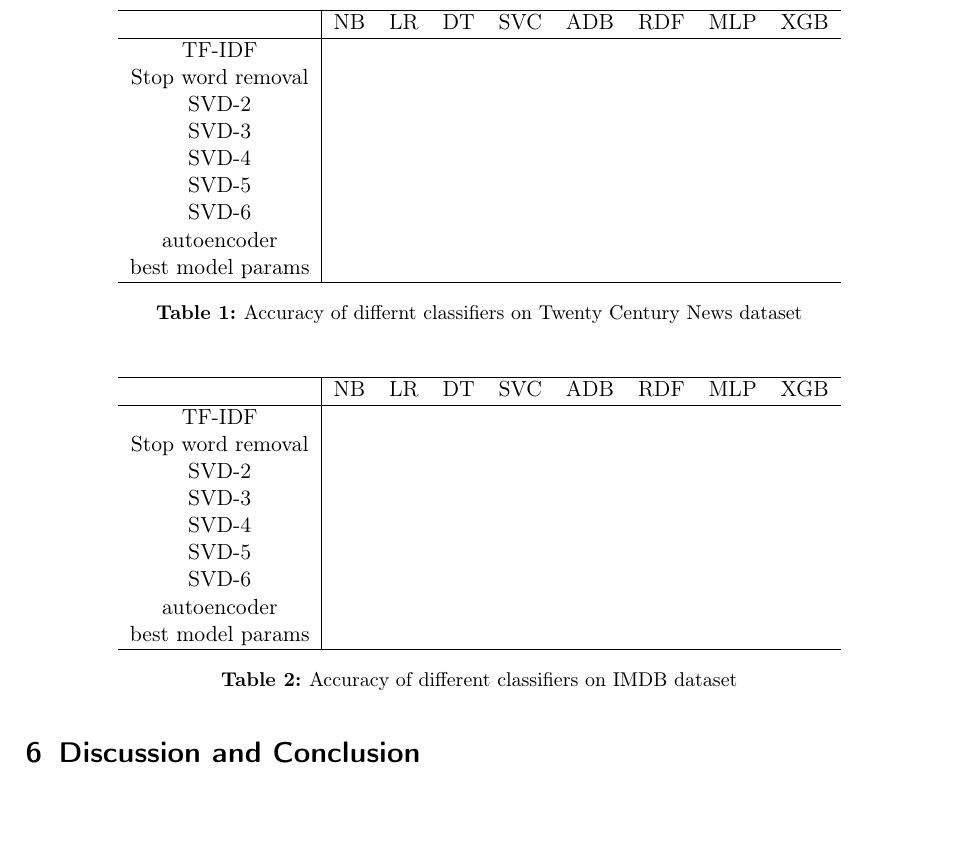
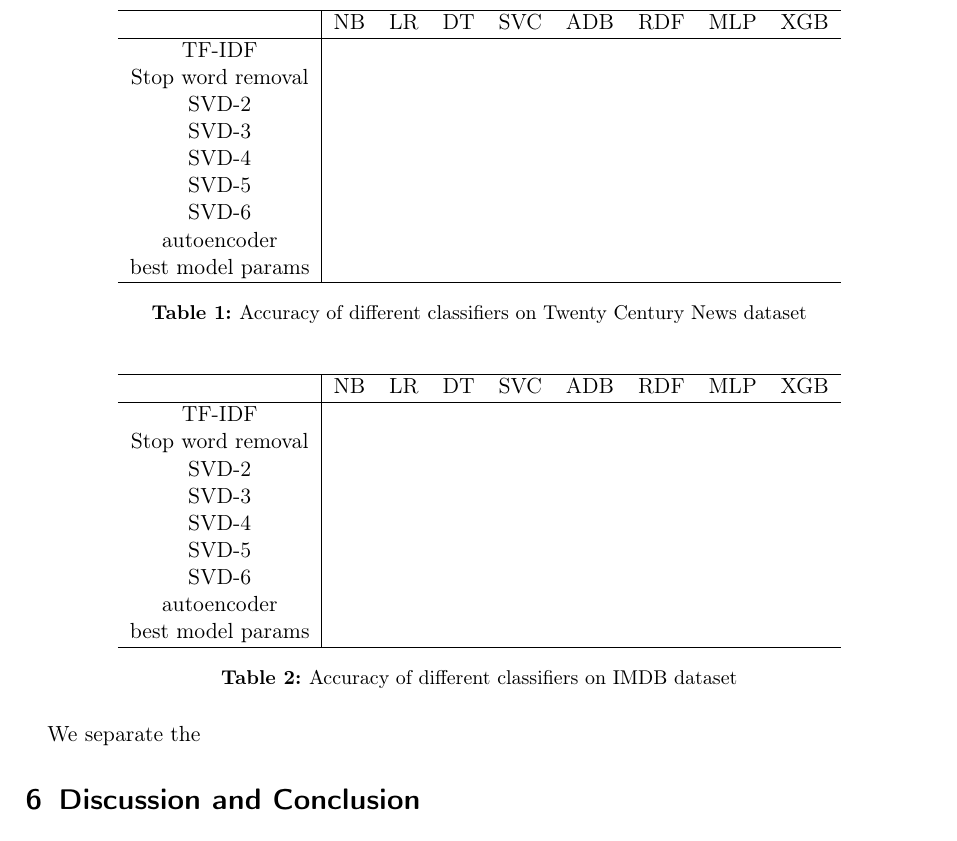
Before and after one commit to fuyuanlyu/COMP551-project, a LaTeX paper (2/latex/document.tex): part of page 3 of 4, cut so that both start at the same text. Compiled offline with pdfLaTeX.

Commit message:
Auto stash before merge of "master" and "origin/master"

```diff
--- a/2/latex/document.tex
+++ b/2/latex/document.tex
@@ -70,7 +71,7 @@ Test accuracy of different classifiers on two datasets are shown in Table \ref{a
 		best model params & & & & & & & & \\
         \hline
     \end{tabular}
-    \caption{Accuracy of differnt classifiers on Twenty Century News dataset}
+    \caption{Accuracy of different classifiers on Twenty Century News dataset}
     \label{accuracy_20}
 \end{table}
 
@@ -95,6 +96,7 @@ Test accuracy of different classifiers on two datasets are shown in Table \ref{a
     \label{accuracy_imdb}
 \end{table}
 
+We separate the
 \section{Discussion and Conclusion}
 
 \section{Statement for Contributions}
```
Also changed, not shown: 2/latex/document.tex (1 more changed lines), 1 other file.
